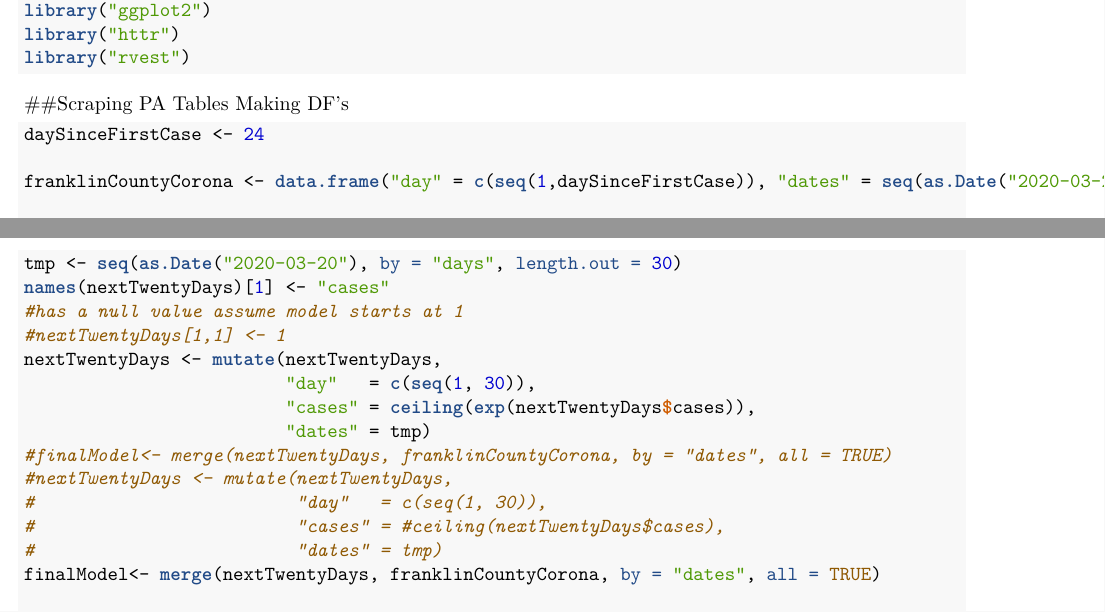
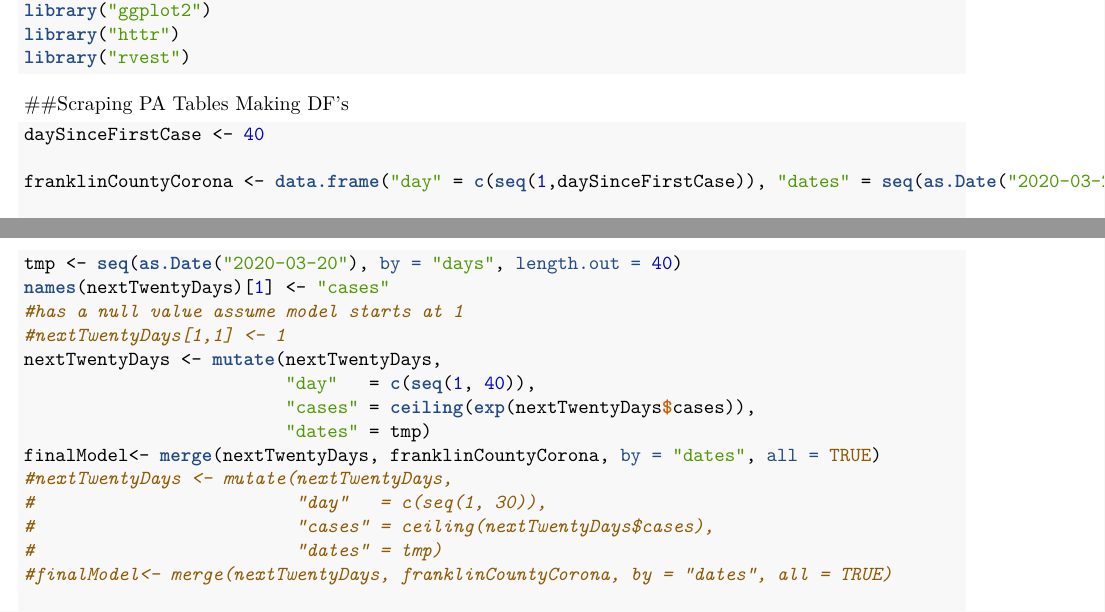
Before and after one commit to mjangle1985/franklinCountyCovid, an R Markdown document (franklinCountyPACovid.Rmd): two parts of pages 1 and 4 of 5 before the commit and two parts of pages 1 and 3 of 4 after it, joined at a grey line, cut so that both start at the same text. The pictures show the output file franklinCountyPACovid.pdf that the author committed with the source.

Commit message:
updated model

`````diff
--- a/franklinCountyPACovid.Rmd
+++ b/franklinCountyPACovid.Rmd
@@ -22,5 +22,5 @@ library("rvest")
 
 ```{r scrape}
 
-daySinceFirstCase <- 24
+daySinceFirstCase <- 40
 
@@ -62,19 +60,19 @@ newDay <-data.frame("day" = c(seq(1, 30)))
 nextTwentyDays <-predict(fit, newDay)
 nextTwentyDays <- as.data.frame(nextTwentyDays)
-tmp <- seq(as.Date("2020-03-20"), by = "days", length.out = 30)
+tmp <- seq(as.Date("2020-03-20"), by = "days", length.out = 40)
 names(nextTwentyDays)[1] <- "cases"
 #has a null value assume model starts at 1
 #nextTwentyDays[1,1] <- 1
+nextTwentyDays <- mutate(nextTwentyDays,
+                         "day"   = c(seq(1, 40)),
+                         "cases" = ceiling(exp(nextTwentyDays$cases)),
+                         "dates" = tmp)
+finalModel<- merge(nextTwentyDays, franklinCountyCorona, by = "dates", all = TRUE)
 #nextTwentyDays <- mutate(nextTwentyDays,
 #                         "day"   = c(seq(1, 30)),
-#                         "cases" = #ceiling(exp(nextTwentyDays$cases)),
+#                         "cases" = ceiling(nextTwentyDays$cases),
 #                         "dates" = tmp)
 #finalModel<- merge(nextTwentyDays, franklinCountyCorona, by = "dates", all = TRUE)
-nextTwentyDays <- mutate(nextTwentyDays,
-                         "day"   = c(seq(1, 30)),
-                         "cases" = ceiling(nextTwentyDays$cases),
-                         "dates" = tmp)
-finalModel<- merge(nextTwentyDays, franklinCountyCorona, by = "dates", all = TRUE)
 
 (finalModel)
 ````
`````
Also changed, not shown: franklinCountyPACovid.pdf, franklinCountyPACovid.Rmd (12 more changed lines).
